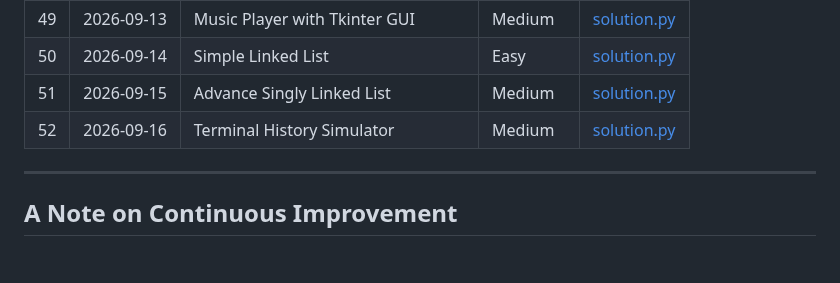
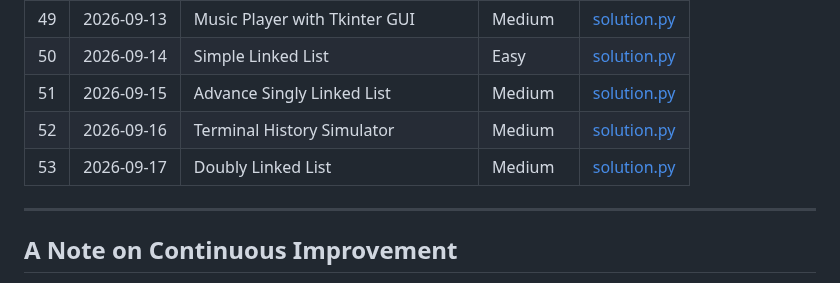
Before and after one commit to Morez-Momeni/daily-python-exercises, a Markdown page: README.md, the part around the change. Rendered like a GitHub page; blank space fills up the shorter version.

Commit message:
Double linked list add readme.md

```diff
--- a/README.md
+++ b/README.md
@@ -81,6 +81,7 @@ Each problem lives in its own folder, named with a three-digit index and a short
 |50 | 2026-09-14 | Simple Linked List   | Easy     | [solution.py](050_simple_linked_list/solution.py) |
 |51 | 2026-09-15 | Advance Singly Linked List              | Medium     | [solution.py](051_linked_list/solution.py) |
 |52 | 2026-09-16 | Terminal History Simulator      | Medium     | [solution.py](052_terminal_history_simulator/solution.py) |
+|53 | 2026-09-17 | Doubly Linked List              | Medium     | [solution.py](053_doubly_linked_list/solution.py) |
 ---
 
 
```
